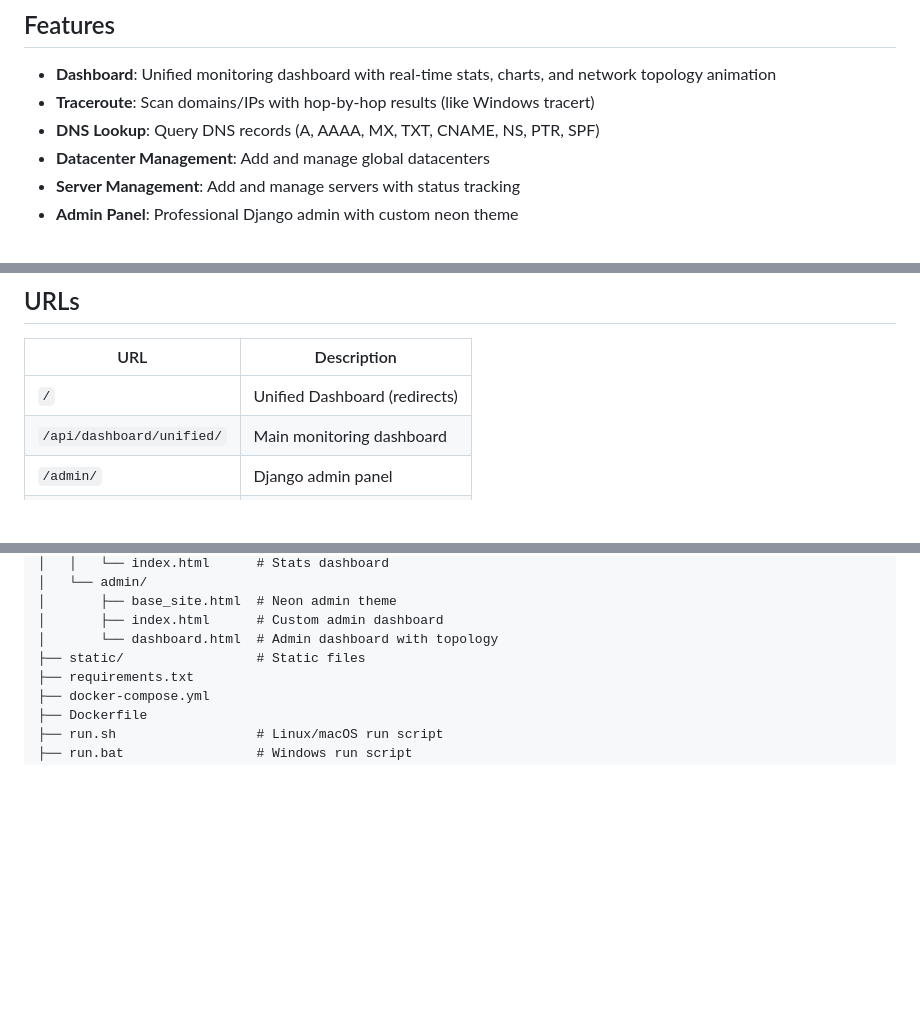
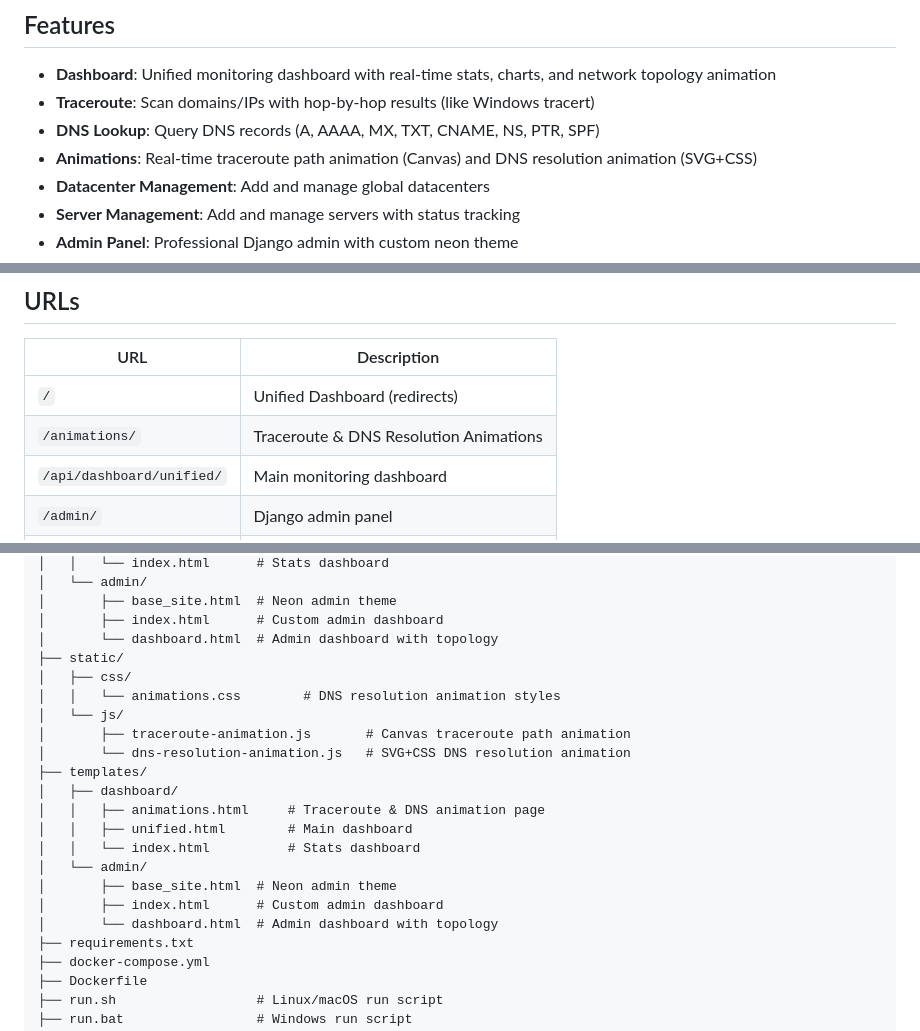
Before and after one commit to harys-rifai/traceroute-git-phyton, a Markdown page: readme.md, 3 parts joined by grey strips. GitHub-like rendering; blank space fills up the shorter version.

Commit message:
Update readme.md with animations page documentation

```diff
--- a/readme.md
+++ b/readme.md
@@ -7,6 +7,7 @@ A Django-based network monitoring and management platform with NVIDIA Neon theme
 - **Dashboard**: Unified monitoring dashboard with real-time stats, charts, and network topology animation
 - **Traceroute**: Scan domains/IPs with hop-by-hop results (like Windows tracert)
 - **DNS Lookup**: Query DNS records (A, AAAA, MX, TXT, CNAME, NS, PTR, SPF)
+- **Animations**: Real-time traceroute path animation (Canvas) and DNS resolution animation (SVG+CSS)
 - **Datacenter Management**: Add and manage global datacenters
 - **Server Management**: Add and manage servers with status tracking
 - **Admin Panel**: Professional Django admin with custom neon theme
@@ -118,6 +119,7 @@ Role: Super Admin
 | URL | Description |
 |-----|-------------|
 | `/` | Unified Dashboard (redirects) |
+| `/animations/` | Traceroute & DNS Resolution Animations |
 | `/api/dashboard/unified/` | Main monitoring dashboard |
 | `/admin/` | Django admin panel |
 | `/swagger/` | API documentation |
@@ -195,7 +197,21 @@ C:\www\nslookup\
 │       ├── base_site.html  # Neon admin theme
 │       ├── index.html      # Custom admin dashboard
 │       └── dashboard.html  # Admin dashboard with topology
-├── static/                 # Static files
+├── static/
+│   ├── css/
+│   │   └── animations.css        # DNS resolution animation styles
+│   └── js/
+│       ├── traceroute-animation.js       # Canvas traceroute path animation
+│       └── dns-resolution-animation.js   # SVG+CSS DNS resolution animation
+├── templates/
+│   ├── dashboard/
+│   │   ├── animations.html     # Traceroute & DNS animation page
+│   │   ├── unified.html        # Main dashboard
+│   │   └── index.html          # Stats dashboard
+│   └── admin/
+│       ├── base_site.html  # Neon admin theme
+│       ├── index.html      # Custom admin dashboard
+│       └── dashboard.html  # Admin dashboard with topology
 ├── requirements.txt
 ├── docker-compose.yml
 ├── Dockerfile
```
Also changed, not shown: other parts of readme.md (+1 -0 lines).
